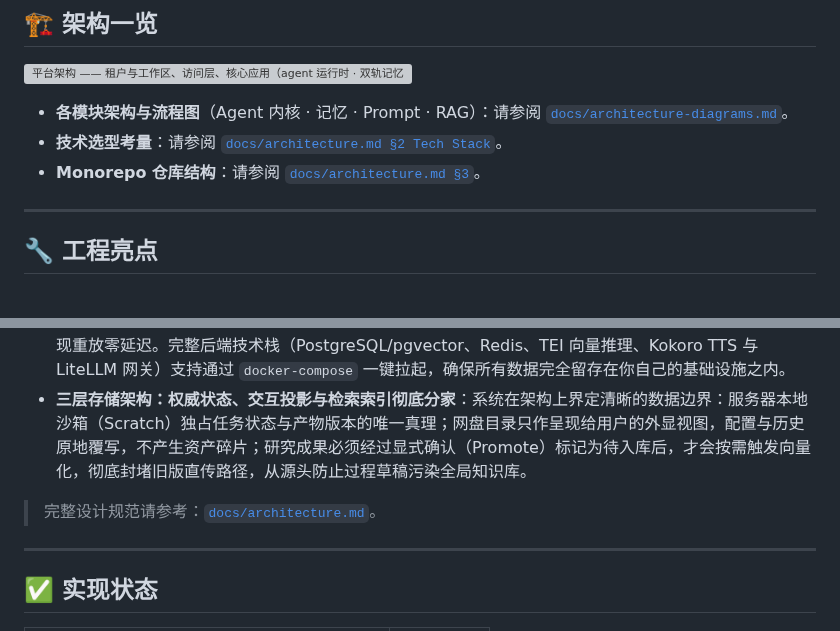
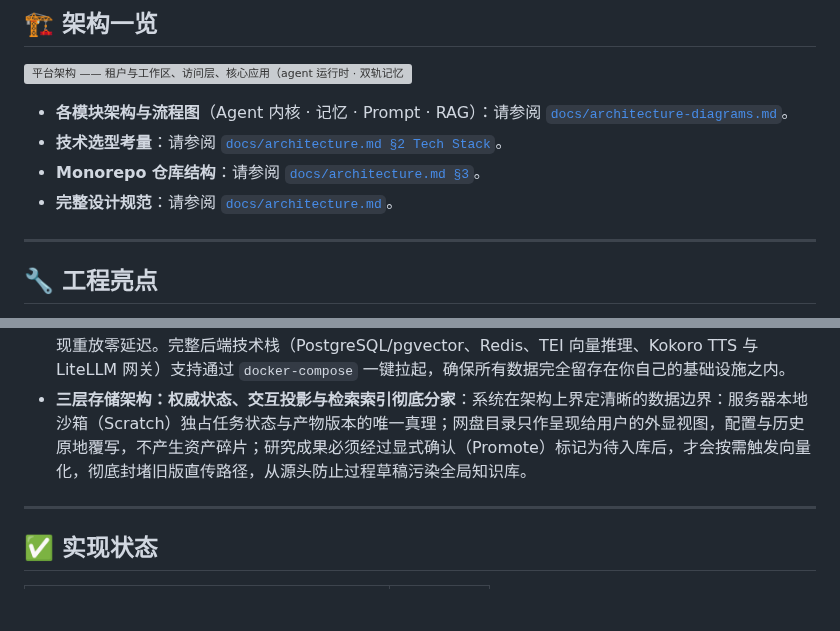
Before and after one commit to Eric-LLMs/DeepDive, a Markdown page: README.zh-CN.md, 2 parts joined by grey strips. Drawn GitHub-style; blank space fills up the shorter version; grey boxes are pictures that could not be loaded.

Commit message:
docs(readme): move the full-design link under Architecture at a glance

```diff
--- a/README.zh-CN.md
+++ b/README.zh-CN.md
@@ -61,6 +61,7 @@ DeepDive 是一位具备持久记忆的 AI 导师，帮助你深度理解材料
 * **各模块架构与流程图**（Agent 内核 · 记忆 · Prompt · RAG）：请参阅 [`docs/architecture-diagrams.md`](docs/architecture-diagrams.md)。
 * **技术选型考量**：请参阅 [`docs/architecture.md §2 Tech Stack`](docs/architecture.md#2-tech-stack)。
 * **Monorepo 仓库结构**：请参阅 [`docs/architecture.md §3`](docs/architecture.md#3-repository-structure-monorepo)。
+* **完整设计规范**：请参阅 [`docs/architecture.md`](docs/architecture.md)。
 
 ---
 
@@ -90,8 +91,6 @@ DeepDive 自研了高可控的 Agent 运行时，拒绝将核心编排委托给
 * **多租户数据隔离，检索不失边界**：请求身份经 ContextVar 传递——RAG 与记忆召回器是进程级单例，无法构造注入用户，`/chat` 端点写入 ContextVar、召回器兜底读取。同一条可见性谓词写成两份（SQLAlchemy 表达式 + 原生 SQL 片段），确保走 tsvector/pgvector 原生 SQL 的召回与 ORM 查询遵守完全一致的三通道（本人拥有 / 工作区成员 / 文件级 ACL 含公开链接）；chunk 级谓词直接基于 `chunks.user_id` 判定，使无 asset_id 的学习 / 对话 chunk 不会越出所有者边界。词汇语料采用部分唯一索引：公共行全局唯一、私有行按用户唯一，不同用户可各自拥有同名词条而不冲突。
 * **Local-First 客户端配合私有化部署**：Electron 工作台支持离线文件工作流（文件树浏览、多格式查看器、视频逐帧截图）；大体积媒体在客户端本地预处理并回传分析产物，常规计算任务由服务端承载。视频可一键生成 PPT/PDF 学习册：基于字幕时间戳抽取关键帧，每页一帧加对应字幕文本，并内置 CJK 字体保证中文渲染不乱码；TTS 支持中英文声线自动切换、按句流式合成（首句秒回），并通过内容哈希缓存波形实现重放零延迟。完整后端技术栈（PostgreSQL/pgvector、Redis、TEI 向量推理、Kokoro TTS 与 LiteLLM 网关）支持通过 `docker-compose` 一键拉起，确保所有数据完全留存在你自己的基础设施之内。
 * **三层存储架构：权威状态、交互投影与检索索引彻底分家**：系统在架构上界定清晰的数据边界：服务器本地沙箱（Scratch）独占任务状态与产物版本的唯一真理；网盘目录只作呈现给用户的外显视图，配置与历史原地覆写，不产生资产碎片；研究成果必须经过显式确认（Promote）标记为待入库后，才会按需触发向量化，彻底封堵旧版直传路径，从源头防止过程草稿污染全局知识库。
-
-> 完整设计规范请参考：[`docs/architecture.md`](docs/architecture.md)。
 
 ---
 
```
Also changed, not shown: README.md (+2 -2 lines).
